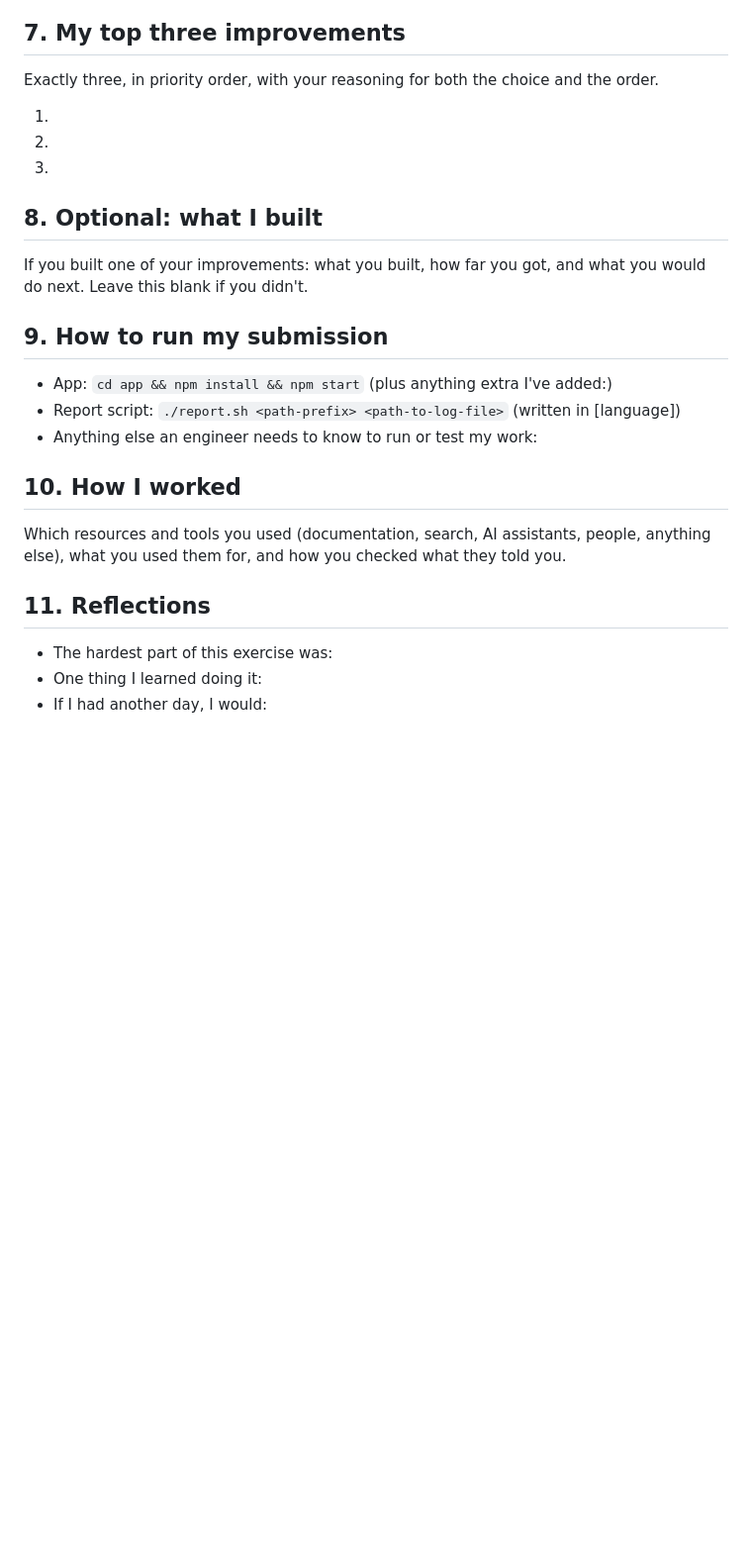
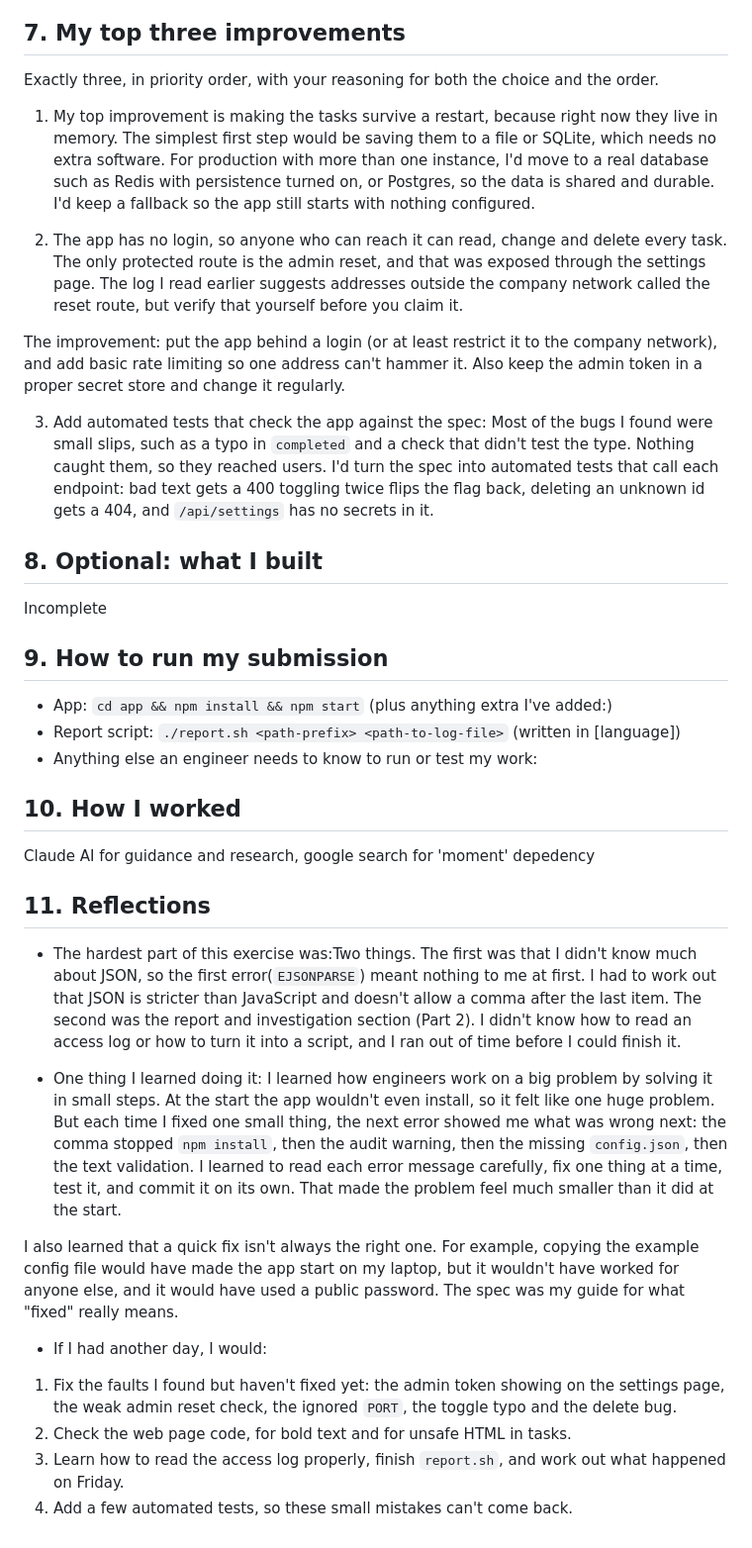
Before and after one commit to AbdirahimGit/AppViaChallenge, a Markdown page: WRITEUP.md, the part around one of its changes. Shown at 99% size. Rendered like a GitHub page; blank space fills up the shorter version.

```diff
--- a/WRITEUP.md
+++ b/WRITEUP.md
@@ -211,14 +243,18 @@ options, and why did you choose the one you did?
 Exactly three, in priority order, with your reasoning for both the choice and
 the order.
 
-1.
-2.
-3.
+1. My top improvement is making the tasks survive a restart, because right now they live in memory. The simplest first step would be saving them to a file or SQLite, which needs no extra software. For production with more than one instance, I'd move to a real database such as Redis with persistence turned on, or Postgres, so the data is shared and durable. I'd keep a fallback so the app still starts with nothing configured.
+
+2. The app has no login, so anyone who can reach it can read, change and delete every task. The only protected route is the admin reset, and that was exposed through the settings page. The log I read earlier suggests addresses outside the company network called the reset route, but verify that yourself before you claim it.
+
+The improvement: put the app behind a login (or at least restrict it to the company network), and add basic rate limiting so one address can't hammer it. Also keep the admin token in a proper secret store and change it regularly.
+
+3. Add automated tests that check the app against the spec:
+Most of the bugs I found were small slips, such as a typo in `completed` and a check that didn't test the type. Nothing caught them, so they reached users. I'd turn the spec into automated tests that call each endpoint: bad text gets a 400 toggling twice flips the flag back, deleting an unknown id gets a 404, and `/api/settings` has no secrets in it.
 
 ## 8. Optional: what I built
 
-If you built one of your improvements: what you built, how far you got, and
-what you would do next. Leave this blank if you didn't.
+Incomplete
 
 ## 9. How to run my submission
 
@@ -228,12 +264,22 @@ what you would do next. Leave this blank if you didn't.
 
 ## 10. How I worked
 
-Which resources and tools you used (documentation, search, AI assistants,
-people, anything else), what you used them for, and how you checked what
-they told you.
+Claude AI for guidance and research, google search for 'moment' depedency
 
 ## 11. Reflections
 
-- The hardest part of this exercise was:
-- One thing I learned doing it:
+- The hardest part of this exercise was:Two things. The first was that I didn't know much about JSON, so the first error(`EJSONPARSE`) meant nothing to me at first. I had to work out that JSON is stricter than JavaScript and doesn't allow a comma after the last item. The second was the report and investigation section (Part 2). I didn't know how to read an access log or how to turn it into a script, and I ran out of time before I could finish it.
+
+- One thing I learned doing it: I learned how engineers work on a big problem by solving it in small steps. At the start the app wouldn't even install, so it felt like one huge problem. But each time I fixed one small thing, the next error showed me what was wrong next: the comma stopped `npm install`, then the audit warning, then the missing `config.json`, then the text validation. I learned to read each error message carefully, fix one thing at a time, test it, and commit it on its own. That made the problem feel much smaller than it did at the start.
+
+I also learned that a quick fix isn't always the right one. For example, copying the example config file would have made the app start on my laptop, but it wouldn't have worked for anyone else, and it would have used a public password. The spec was my guide for what "fixed" really means.
+
 - If I had another day, I would:
+
+1. Fix the faults I found but haven't fixed yet: the admin token showing on
+     the settings page, the weak admin reset check, the ignored `PORT`, the
+     toggle typo and the delete bug.
+2. Check the web page code, for bold text and for unsafe HTML in tasks.
+3. Learn how to read the access log properly, finish `report.sh`, and work out
+     what happened on Friday.
+4. Add a few automated tests, so these small mistakes can't come back.
```
Also changed, not shown: other parts of WRITEUP.md (+44 -12 lines).
